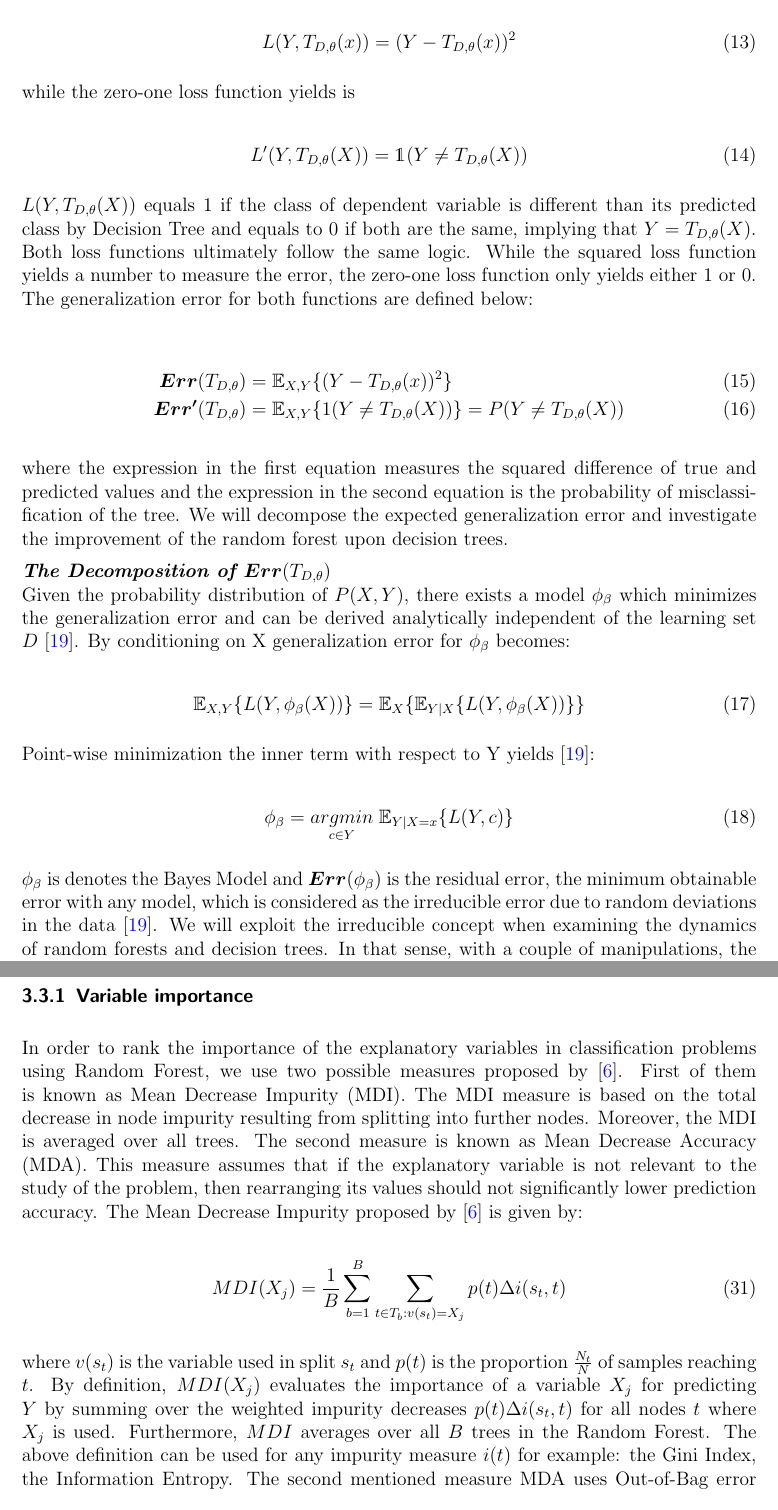
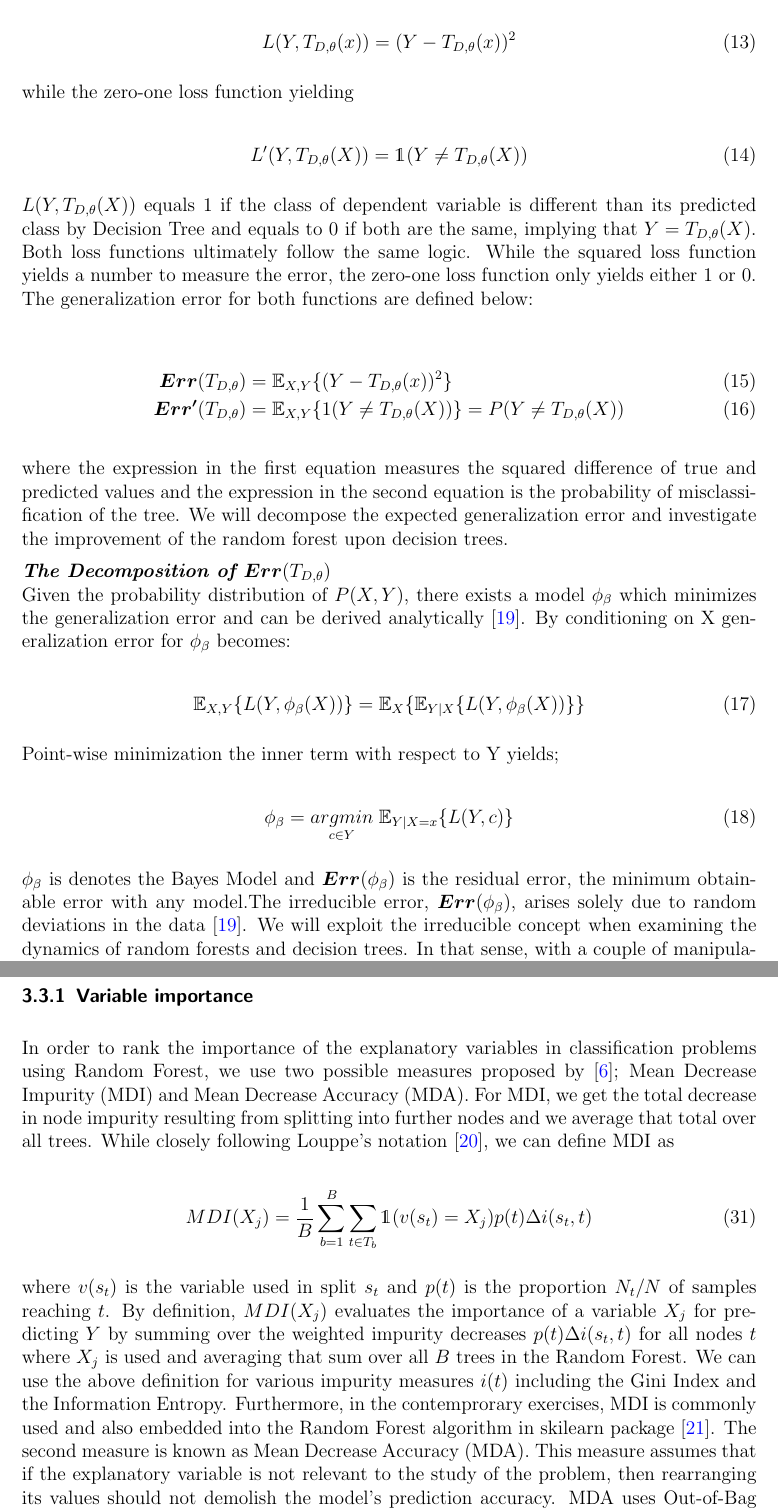
Before and after one commit to ArcadiusM/Research_Module, a LaTeX document (main.tex, which reads chapters/random_forest.tex): two parts of pages 12 and 16 of 31, joined at a grey line, cut so that both start at the same text. Compiled offline with pdfLaTeX.

Commit message:
Minor fixes.

```diff
--- a/chapters/random_forest.tex
+++ b/chapters/random_forest.tex
@@ -172,7 +172,7 @@ by Decision Tree $T_{D,\theta}$ and can be defined as
 	L(Y, T_{D, \theta}(x)) = (Y - T_{D, \theta}(x))^2
 \end{equation}
 
-while the zero-one loss function yields is
+while the zero-one loss function yielding
 
 \begin{equation}
 	L'(Y, T_{D,\theta}(X)) = \mathds{1} (Y \neq T_{D, \theta}(X))
@@ -200,23 +200,24 @@ decision trees.
 \\
 \textbf{\emph{The Decomposition of $\boldsymbol{Err}(T_{D,\theta})$}}\\
 Given the probability distribution of $P(X,Y)$, there exists a model $\phi_{\beta}$ which minimizes the generalization error
-and can be derived analytically independent of the learning set $D$ \cite{louppe2014understanding}.
+and can be derived analytically \cite{louppe2014understanding}.
 By conditioning on X generalization error for $\phi_{\beta}$ becomes:
 
 \begin{equation}
 \mathbb{E}_{X,Y} \{L(Y, \phi_{\beta}(X))\} = \mathbb{E}_{X}\{\mathbb{E}_{Y|X}\{L(Y, \phi_{\beta}(X)) \} \}
 \end{equation}
 
-Point-wise minimization the inner term with respect to Y yields \cite{louppe2014understanding}:
+Point-wise minimization the inner term with respect to Y yields;
 
 \begin{equation}
 \phi_{\beta} = \underset{c \in Y}{argmin} \; \mathbb{E}_{Y|X=x}\{L(Y,c)\}
 \end{equation}
 
 $\phi_{\beta}$ is denotes the Bayes Model and $\boldsymbol{Err}(\phi_{\beta})$ is the residual error,
-the minimum obtainable error with any model, which is considered as the irreducible error due to random deviations in the
+the minimum obtainable error with any model.The irreducible error, $\boldsymbol{Err}(\phi_{\beta})$, arises solely
+due to random deviations in the
 data \cite{louppe2014understanding}. We will exploit the irreducible concept when examining the dynamics of random forests and
-decision trees. In that sense, with a couple of manipulations, the Bayes Model squared loss can be reduced to
+decision trees. In that sense, with a couple of manipulations, the Bayes Model for squared loss can be reduced to
 
 \begin{align}
 \phi_{\beta} & = \underset{c \,\in\, Y}{argmin} \; \mathbb{E}_{Y|X=x}\{(Y-c)^2 \} \notag\\
@@ -383,24 +383,32 @@ Then, we will discuss these ideas closer to the Random Forest algorithm.
 
 \subsubsection{Variable importance}
 In order to rank the importance of the explanatory variables in classification problems using Random Forest,
-we use two possible measures proposed by \cite{breiman2001random}.
-First of them is known as Mean Decrease Impurity (MDI). The MDI measure is based on the total decrease in node impurity
-resulting from splitting into further nodes. Moreover, the MDI is averaged over all trees.
+we use two possible measures proposed by \cite{breiman2001random};
+Mean Decrease Impurity (MDI) and Mean Decrease Accuracy (MDA).
+For MDI, we get the total decrease in node impurity
+resulting from splitting into further nodes and we average that total over all trees.
+While closely following Louppe's notation \cite{louppe2013understanding},
+we can define MDI as
+%The second measure is known as Mean Decrease Accuracy (MDA).
+%This measure assumes that if the explanatory variable is not relevant to the study of the problem,
+%then rearranging its values should not significantly lower prediction accuracy.
+%The Mean Decrease Impurity proposed by \cite{breiman2001random} is given by:
+
+\begin{equation}\label{eq:MDI}
+	{MDI}( X_{j} ) = \frac{1}{B} \sum_{b=1}^{B} \sum_{t \in T_{b}}\mathds{1}(v(s_{t})=  X_{j}) p(t)\Delta i(s_{t}, t)
+\end{equation}
+
+where $v(s_{t})$ is the variable used in split $s_{t}$ and $ p(t) $ is the proportion $N_{t}/N$ of samples reaching $t$.
+By definition, $MDI( X_{j} )$ evaluates the importance of a variable $X_{j}$ for predicting $Y$ by
+summing over the weighted impurity decreases $p(t) \Delta i(s_{t}, t)$ for all nodes $t$ where $ X_{j}$ is used
+and averaging that sum over all $B$ trees in the Random Forest.
+We can use the above definition for various impurity measures $i(t)$ including the Gini Index and the Information Entropy.
+Furthermore, in the contemprorary exercises, MDI is commonly used and also embedded into the Random Forest algorithm
+in skilearn package \cite{scikit2011learn}.
 The second measure is known as Mean Decrease Accuracy (MDA).
 This measure assumes that if the explanatory variable is not relevant to the study of the problem,
-then rearranging its values should not significantly lower prediction accuracy.
-The Mean Decrease Impurity proposed by \cite{breiman2001random} is given by:
-
-\begin{equation}\label{eq:MDI}
-	{MDI}( X_{j} ) = \frac{1}{B} \displaystyle \sum_{b=1}^{B}  \displaystyle\sum_{t \in T_{b}: v(s_{t})=  X_{j}  } p(t)\Delta i(s_{t}, t)
-\end{equation}
-
-where $ v(s_{t}) $ is the variable used in split $s_{t}$ and $ p(t) $ is the proportion $\frac{N_{t}}{N}$ of samples reaching $t$.
-By definition, $ MDI( X_{j} ) $ evaluates the importance of a variable $ X_{j} $ for predicting $Y$ by
-summing over the weighted impurity decreases $p(t) \Delta i(s_{t}, t)$ for all nodes $t$ where $ X_{j}$ is used.
-Furthermore, $MDI$ averages over all $B$ trees in the Random Forest.
-The above definition can be used for any impurity measure $i(t)$ for example: the Gini Index, the Information Entropy.
-The second mentioned measure MDA uses Out-of-Bag error estimate.
+then rearranging its values should not demolish the model's prediction accuracy.
+MDA uses Out-of-Bag error estimate to calculate a variable's importance.
 In this case, to measure the importance of the $X_{j}$ variable, we have to permute its values in the Out-of-Bag example and
 use these observations in the tree. $ MDA( X_{j} )$ is calculated by averaging the differences in the
 Out-of-Bag error estimation after and before the permutation in all trees. Because of these permutations,
```
Also changed, not shown: chapters/random_forest.tex (35 more changed lines).
